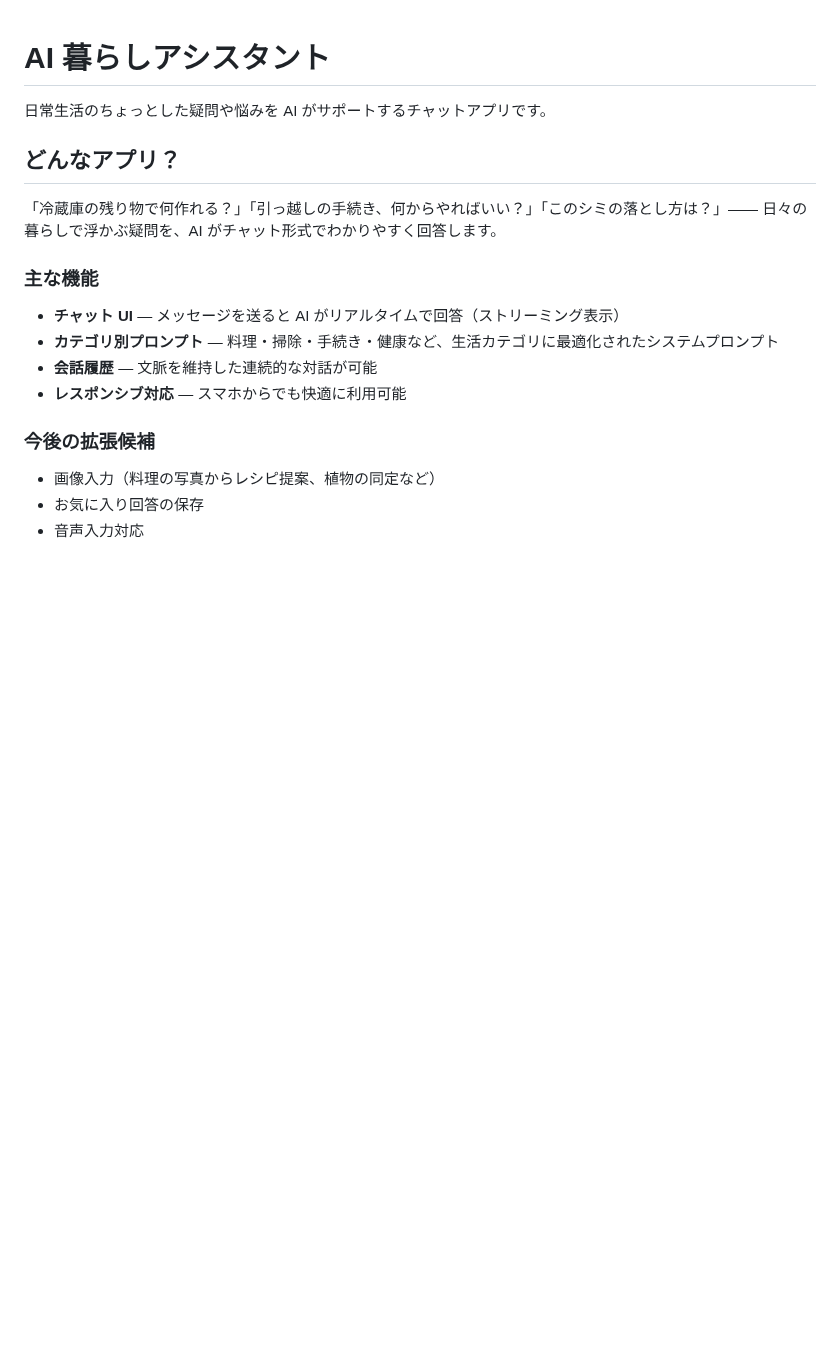
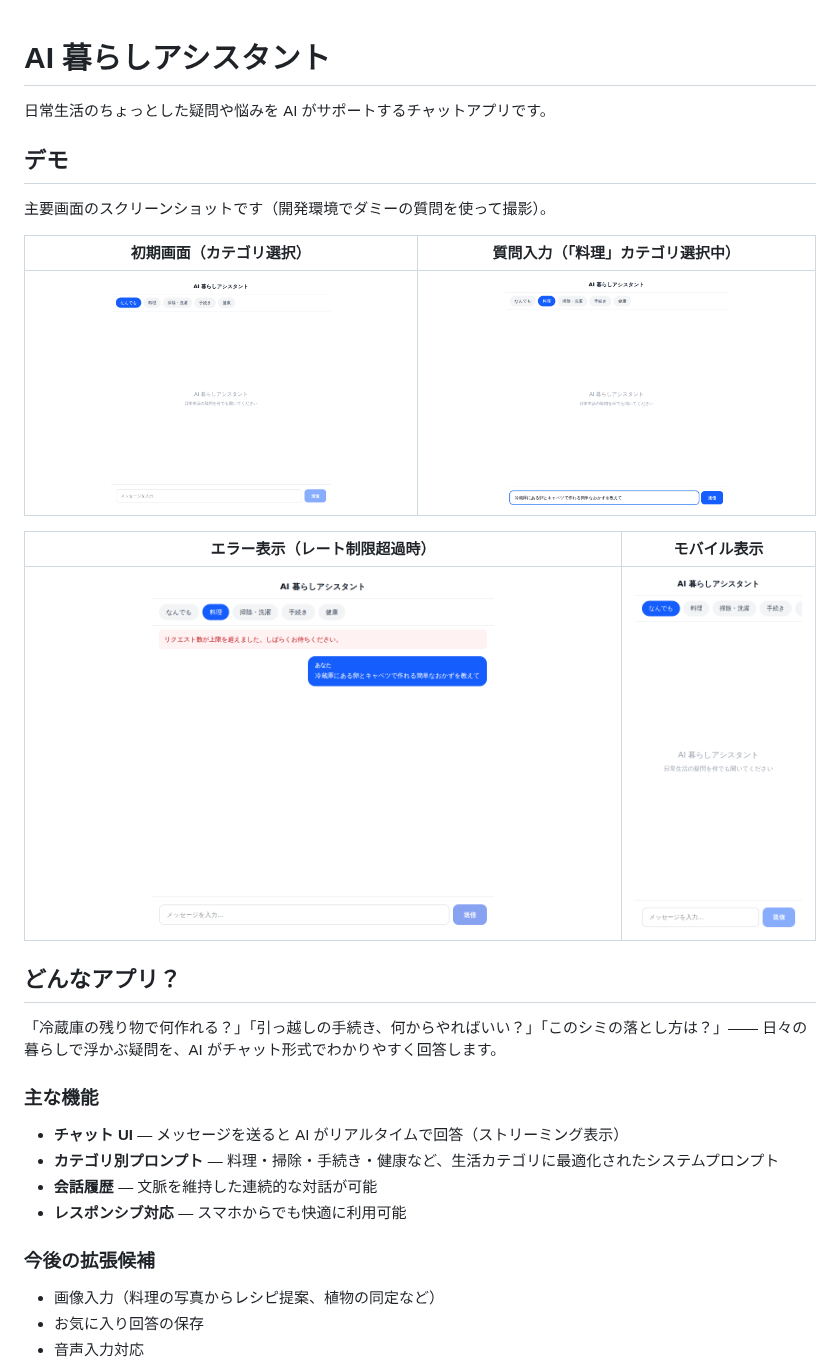
Before and after one commit to izumacha/my-first-ai-app, a Markdown page: README.md, the part around the change. Drawn GitHub-style; pictures changed too: docs/screenshots/chat-category-selected.png (added), docs/screenshots/chat-error-message.png (added), docs/screenshots/chat-initial-categories.png (added); blank space fills up the shorter version.

Commit message:
docs(readme): 主要画面スクリーンショットのデモブロックを追加
CLAUDE.md §15（見せ方）に従い、README 冒頭（概要直後）にデモブロックを新設。
Playwright で撮影した実画面 4 枚（初期画面・カテゴリ選択＋質問入力・
レート制限超過時のエラー表示・モバイル表示）を docs/screenshots/ に追加した。
すべてダミーの質問のみ使用し、AI 応答の捏造はしていない。

Co-Authored-By: Claude Fable 5 <noreply@anthropic.com>
Claude-Session: https://claude.ai/code/session_01HBhRfRfzfdjeMakd28LSuL

```diff
--- a/README.md
+++ b/README.md
@@ -1,6 +1,18 @@
 # AI 暮らしアシスタント
 
 日常生活のちょっとした疑問や悩みを AI がサポートするチャットアプリです。
+
+## デモ
+
+主要画面のスクリーンショットです（開発環境でダミーの質問を使って撮影）。
+
+| 初期画面（カテゴリ選択） | 質問入力（「料理」カテゴリ選択中） |
+|---|---|
+| ![カテゴリチップとウェルカムメッセージが表示されたチャット初期画面](docs/screenshots/chat-initial-categories.png) | ![「料理」カテゴリを選択し、入力欄に質問を入力した画面](docs/screenshots/chat-category-selected.png) |
+
+| エラー表示（レート制限超過時） | モバイル表示 |
+|---|---|
+| ![レート制限（1 分 20 リクエスト）超過時に日本語のエラーメッセージを表示した画面](docs/screenshots/chat-error-message.png) | <img src="docs/screenshots/chat-mobile.png" alt="スマートフォン幅で表示したチャット初期画面" width="300"> |
 
 ## どんなアプリ？
 
```
